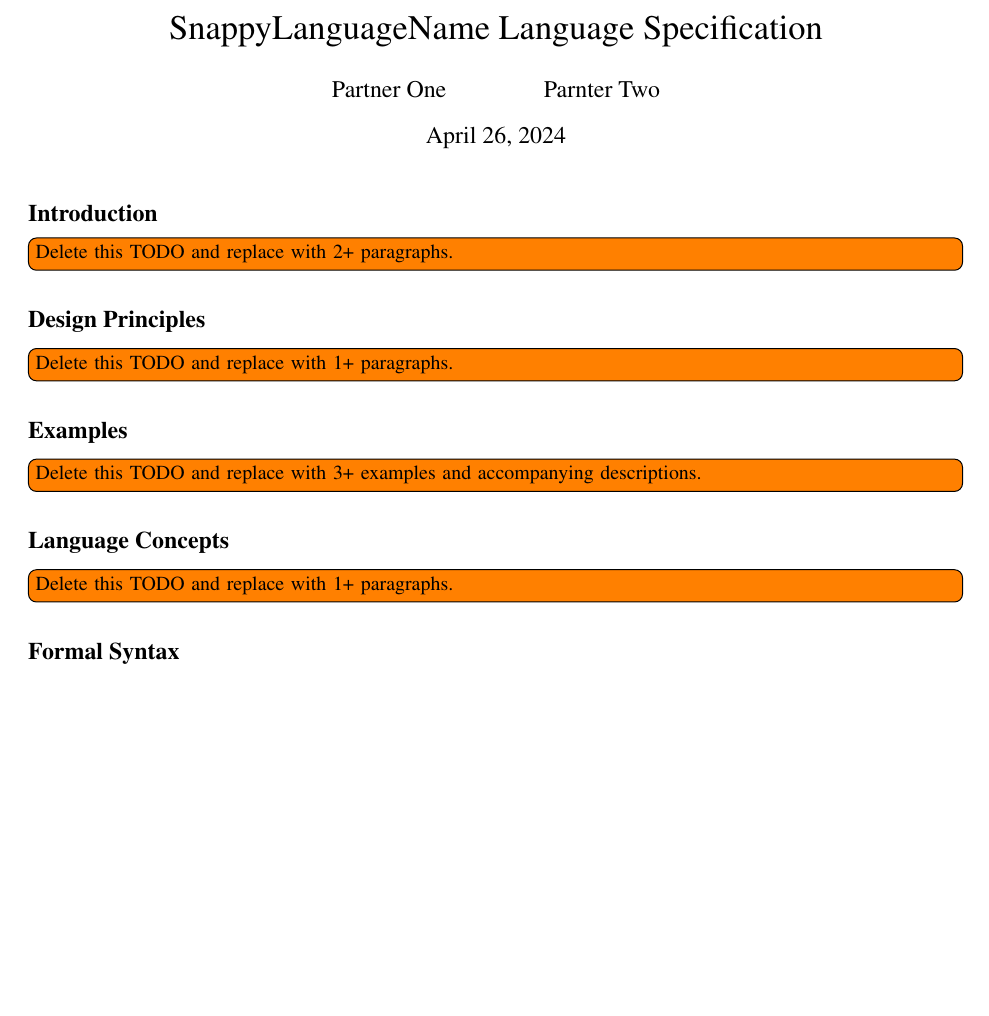
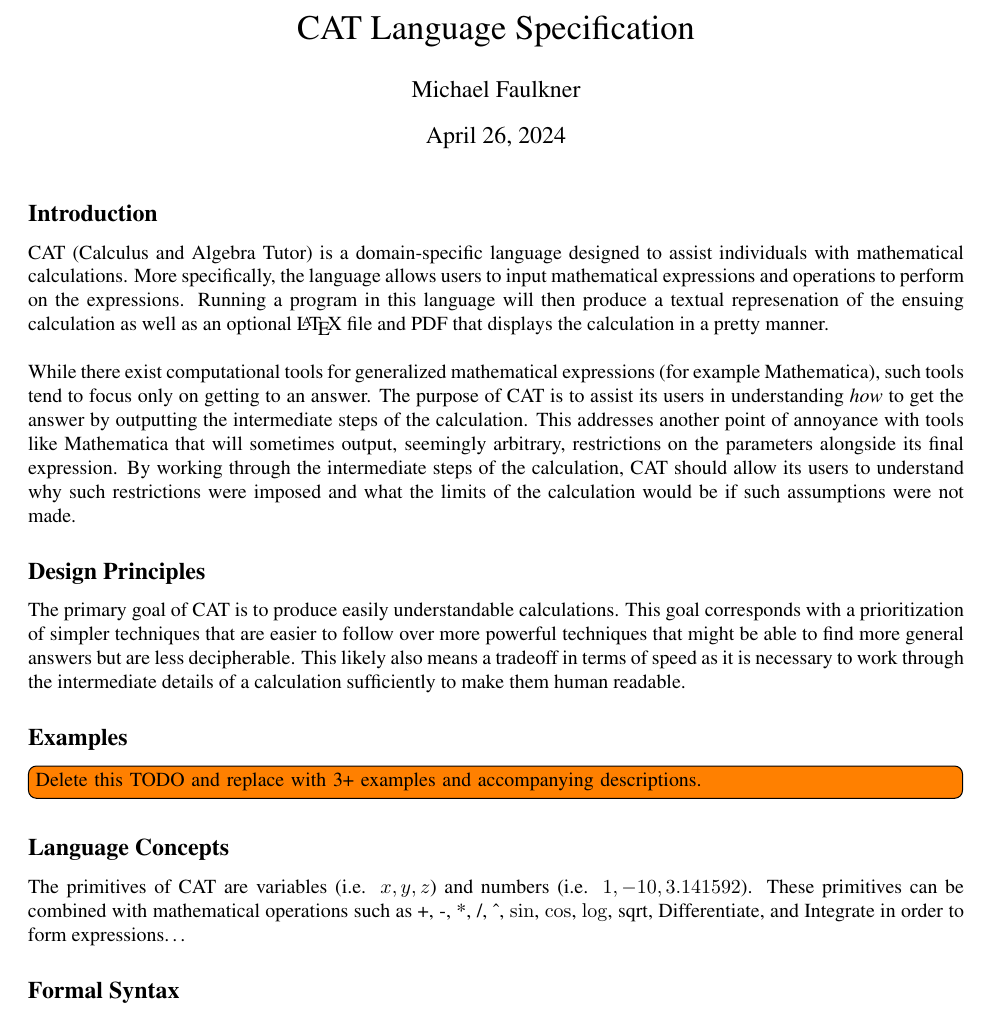
Before and after one commit to dbarowy/CAT, a LaTeX document (docs/specification.tex): part of the page, cut so that both start at the same text, the shorter picture padded with empty space. Compiled offline with pdfLaTeX; a LaTeX package or settings file that is missing is left out.

Commit message:
Started Specification

```diff
--- a/docs/specification.tex
+++ b/docs/specification.tex
@@ -52,9 +52,9 @@
 
 % Edit below as instructed
 
-\title{SnappyLanguageName Language Specification} % Replace SnappyLanguageName with your project's name
+\title{CAT Language Specification} % Replace SnappyLanguageName with your project's name
 
-\author{Partner One \and Parnter Two} % Replace these with real partner names.
+\author{Michael Faulkner} % Replace these with real partner names.
 
 \begin{document}
 
@@ -62,11 +62,32 @@
 
 \subsection*{Introduction}
 
-\todo[inline]{Delete this TODO and replace with 2+ paragraphs.}
+CAT (Calculus and Algebra Tutor) is a domain-specific language designed to assist
+individuals with mathematical calculations. More specifically, the language allows
+users to input mathematical expressions and operations to perform on the expressions.
+Running a program in this language will then produce a textual represenation of the
+ensuing calculation as well as an optional \LaTeX{} file and PDF that displays the calculation
+in a pretty manner.
+
+\bigskip
+While there exist computational tools for generalized mathematical expressions
+(for example Mathematica), such tools tend to focus only on getting to an answer.
+The purpose of CAT is to assist its users in understanding \textit{how} to get
+the answer by outputting the intermediate steps of the calculation. This
+addresses another point of annoyance with tools like Mathematica that will
+sometimes output, seemingly arbitrary, restrictions on the parameters alongside
+its final expression. By working through the intermediate steps of the calculation,
+CAT should allow its users to understand why such restrictions were imposed and
+what the limits of the calculation would be if such assumptions were not made.
 
 \subsection*{Design Principles}
 
-\todo[inline]{Delete this TODO and replace with 1+ paragraphs.}
+The primary goal of CAT is to produce easily understandable calculations.
+This goal corresponds with a prioritization of simpler techniques that are
+easier to follow over more powerful techniques that might be able to find
+more general answers but are less decipherable. This likely also means a
+tradeoff in terms of speed as it is necessary to work through the intermediate
+details of a calculation sufficiently to make them human readable.
 
 \subsection*{Examples}
 
@@ -74,7 +95,10 @@
 
 \subsection*{Language Concepts}
 
-\todo[inline]{Delete this TODO and replace with 1+ paragraphs.}
+The primitives of CAT are variables (i.e. $x, y, z$) and numbers
+(i.e. $1, -10, 3.141592$). These primitives can be combined with mathematical
+operations such as +, -, *, /, \^{}, $\sin$, $\cos$, $\log$, sqrt, Differentiate,
+and Integrate in order to form expressions\dots
 
 \subsection*{Formal Syntax}
 
```
Also changed, not shown: docs/specification.pdf (added), 3 other files.
